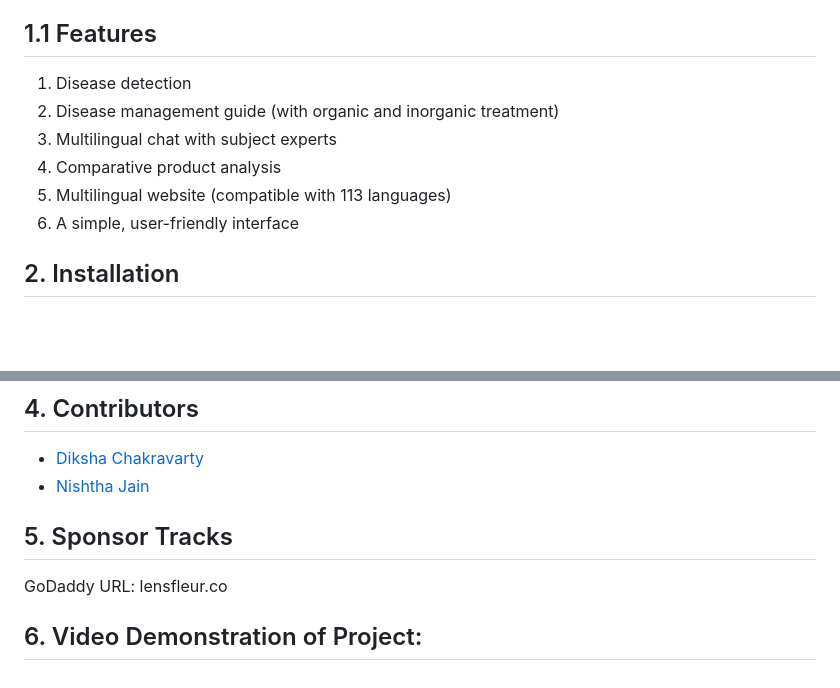
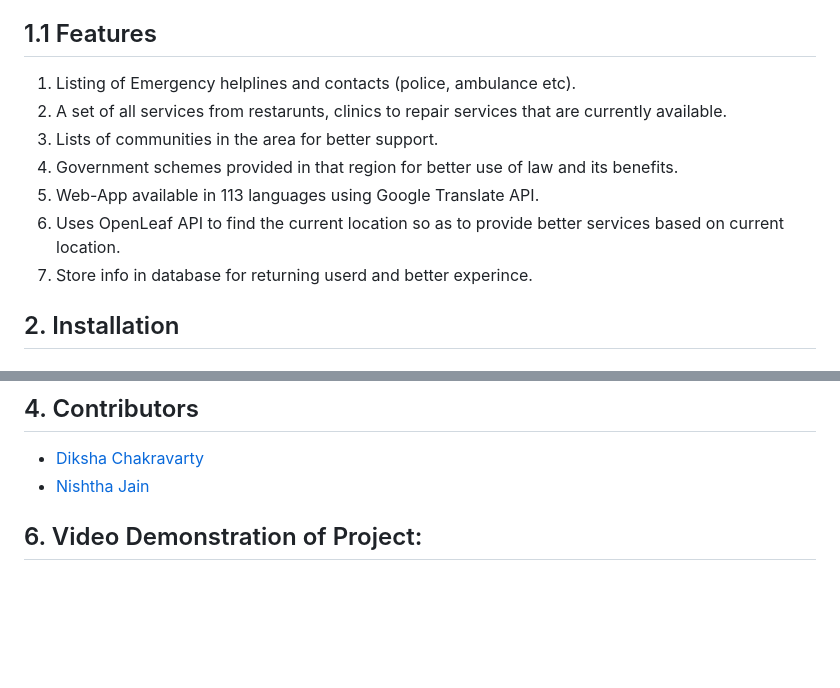
Before and after one commit to diksha-ashkid/SheBuilds-VivaWomen-Team-DN, a Markdown page: README.md, 2 parts joined by grey strips. Drawn GitHub-style; blank space fills up the shorter version.

```diff
--- a/README.md
+++ b/README.md
@@ -21,12 +21,13 @@ Listing such as emergency helplines, daily needs such as restaurants, clinics et
 Once the user has signed up using their credentials and the location they want to discover, the web app uses the exact GPS location to give them the various services available around them. The user can log in time and again and update the services they would need so as to keep exploring more. The app also comes in Dark-Mode as prefffered by majority of users today.Thus the app proves to be a one stop destination for anybody trying to discover the local are as well as settle in with the community around.
 
 ## 1.1 Features
-1. Disease detection
-2. Disease management guide (with organic and inorganic treatment)
-3. Multilingual chat with subject experts
-4. Comparative product analysis
-5. Multilingual website (compatible with 113 languages)
-6. A simple, user-friendly interface
+1. Listing of Emergency helplines and contacts (police, ambulance etc).
+2. A set of all services from restarunts, clinics to repair services that are currently available.
+3. Lists of communities in the area for better support.
+4. Government schemes provided in that region for better use of law and its benefits.
+5. Web-App available in 113 languages using Google Translate API.
+6. Uses OpenLeaf API to find the current location so as to provide better services based on current location.
+7. Store info in database for returning userd and better experince.
 
 ## 2. Installation
 
@@ -70,10 +71,5 @@ The project will be running on (http://127.0.0.1:8000/)
   * [Diksha Chakravarty](https://github.com/diksha-ashkid)
   * [Nishtha Jain](https://github.com/2002nishthajain)
 
-## 5. Sponsor Tracks
-GoDaddy URL: lensfleur.co
-
-
-
 
 ## 6. Video Demonstration of Project:
```
